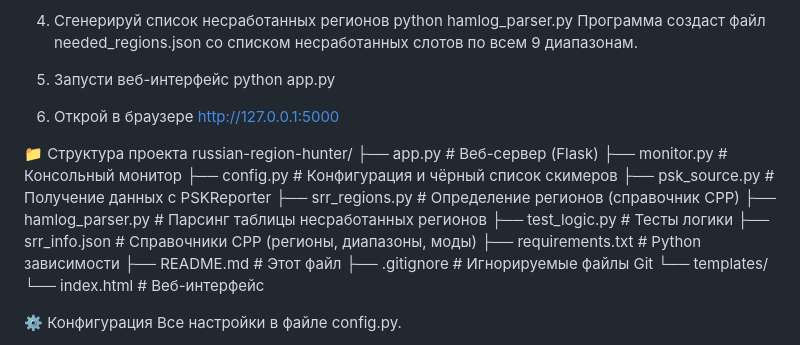
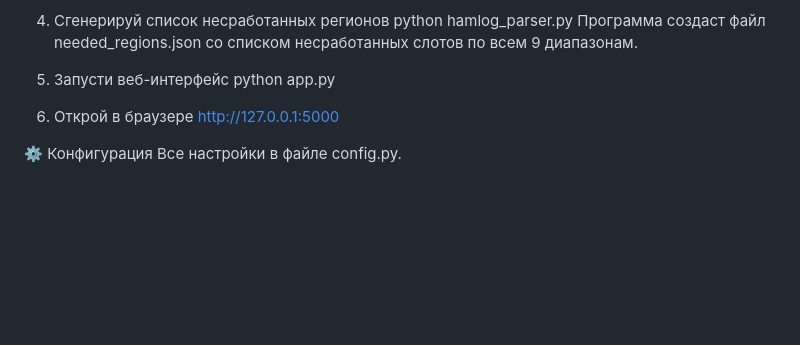
Before and after one commit to R6LNX/russian-region-hunter, a Markdown page: README.md, the part around the change. Rendered like a GitHub page; blank space fills up the shorter version.

```diff
--- a/README.md
+++ b/README.md
@@ -87,22 +87,6 @@ python app.py
 7. Открой в браузере
 http://127.0.0.1:5000
 
-📁 Структура проекта
-russian-region-hunter/
-├── app.py                  # Веб-сервер (Flask)
-├── monitor.py              # Консольный монитор
-├── config.py               # Конфигурация и чёрный список скимеров
-├── psk_source.py           # Получение данных с PSKReporter
-├── srr_regions.py          # Определение регионов (справочник СРР)
-├── hamlog_parser.py        # Парсинг таблицы несработанных регионов
-├── test_logic.py           # Тесты логики
-├── srr_info.json           # Справочники СРР (регионы, диапазоны, моды)
-├── requirements.txt        # Python зависимости
-├── README.md               # Этот файл
-├── .gitignore              # Игнорируемые файлы Git
-└── templates/
-    └── index.html          # Веб-интерфейс
-
 ⚙️ Конфигурация
 Все настройки в файле config.py.
 
```
